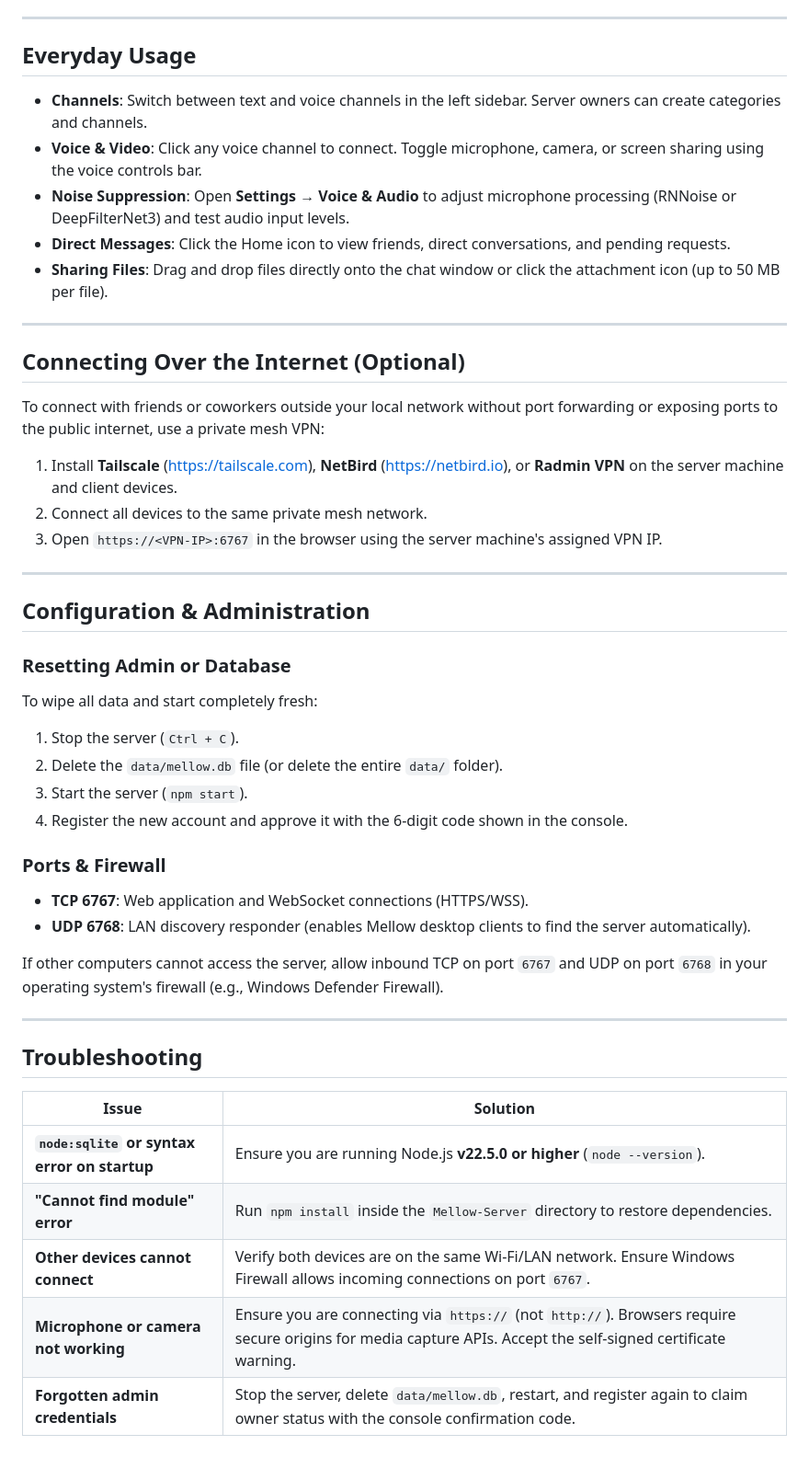
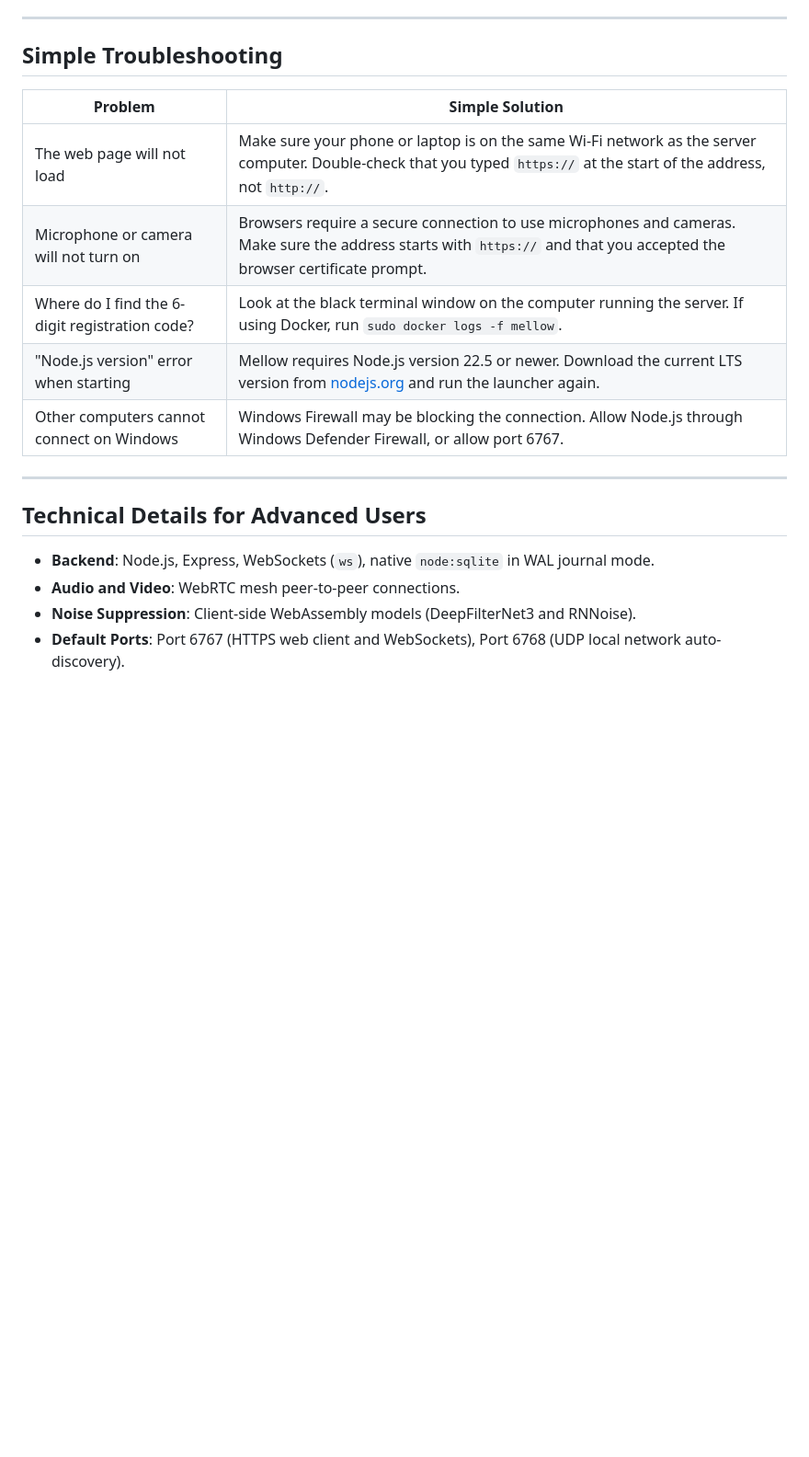
Before and after one commit to Rik-rut/Mellow-Server, a Markdown page: README.md, the part around one of its changes. Shown at 92% size. Drawn GitHub-style; blank space fills up the shorter version.

```diff
--- a/README.md
+++ b/README.md
@@ -122,51 +101,21 @@ On its first run, the server automatically creates a `data/` directory containin
 
 ---
 
-## Everyday Usage
+## Simple Troubleshooting
 
-- **Channels**: Switch between text and voice channels in the left sidebar. Server owners can create categories and channels.
-- **Voice & Video**: Click any voice channel to connect. Toggle microphone, camera, or screen sharing using the voice controls bar.
-- **Noise Suppression**: Open **Settings → Voice & Audio** to adjust microphone processing (RNNoise or DeepFilterNet3) and test audio input levels.
-- **Direct Messages**: Click the Home icon to view friends, direct conversations, and pending requests.
-- **Sharing Files**: Drag and drop files directly onto the chat window or click the attachment icon (up to 50 MB per file).
+| Problem | Simple Solution |
+|---|---|
+| The web page will not load | Make sure your phone or laptop is on the same Wi-Fi network as the server computer. Double-check that you typed `https://` at the start of the address, not `http://`. |
+| Microphone or camera will not turn on | Browsers require a secure connection to use microphones and cameras. Make sure the address starts with `https://` and that you accepted the browser certificate prompt. |
+| Where do I find the 6-digit registration code? | Look at the black terminal window on the computer running the server. If using Docker, run `sudo docker logs -f mellow`. |
+| "Node.js version" error when starting | Mellow requires Node.js version 22.5 or newer. Download the current LTS version from [nodejs.org](https://nodejs.org/) and run the launcher again. |
+| Other computers cannot connect on Windows | Windows Firewall may be blocking the connection. Allow Node.js through Windows Defender Firewall, or allow port 6767. |
 
 ---
 
-## Connecting Over the Internet (Optional)
+## Technical Details for Advanced Users
 
-To connect with friends or coworkers outside your local network without port forwarding or exposing ports to the public internet, use a private mesh VPN:
-
-1. Install **Tailscale** (<https://tailscale.com>), **NetBird** (<https://netbird.io>), or **Radmin VPN** on the server machine and client devices.
-2. Connect all devices to the same private mesh network.
-3. Open `https://<VPN-IP>:6767` in the browser using the server machine's assigned VPN IP.
-
----
-
-## Configuration & Administration
-
-### Resetting Admin or Database
-
-To wipe all data and start completely fresh:
-1. Stop the server (`Ctrl + C`).
-2. Delete the `data/mellow.db` file (or delete the entire `data/` folder).
-3. Start the server (`npm start`).
-4. Register the new account and approve it with the 6-digit code shown in the console.
-
-### Ports & Firewall
-
-- **TCP 6767**: Web application and WebSocket connections (HTTPS/WSS).
-- **UDP 6768**: LAN discovery responder (enables Mellow desktop clients to find the server automatically).
-
-If other computers cannot access the server, allow inbound TCP on port `6767` and UDP on port `6768` in your operating system's firewall (e.g., Windows Defender Firewall).
-
----
-
-## Troubleshooting
-
-| Issue | Solution |
-|---|---|
-| **`node:sqlite` or syntax error on startup** | Ensure you are running Node.js **v22.5.0 or higher** (`node --version`). |
-| **"Cannot find module" error** | Run `npm install` inside the `Mellow-Server` directory to restore dependencies. |
-| **Other devices cannot connect** | Verify both devices are on the same Wi-Fi/LAN network. Ensure Windows Firewall allows incoming connections on port `6767`. |
-| **Microphone or camera not working** | Ensure you are connecting via `https://` (not `http://`). Browsers require secure origins for media capture APIs. Accept the self-signed certificate warning. |
-| **Forgotten admin credentials** | Stop the server, delete `data/mellow.db`, restart, and register again to claim owner status with the console confirmation code. |
+- **Backend**: Node.js, Express, WebSockets (`ws`), native `node:sqlite` in WAL journal mode.
+- **Audio and Video**: WebRTC mesh peer-to-peer connections.
+- **Noise Suppression**: Client-side WebAssembly models (DeepFilterNet3 and RNNoise).
+- **Default Ports**: Port 6767 (HTTPS web client and WebSockets), Port 6768 (UDP local network auto-discovery).
```
Also changed, not shown: other parts of README.md (+80 -101 lines).
